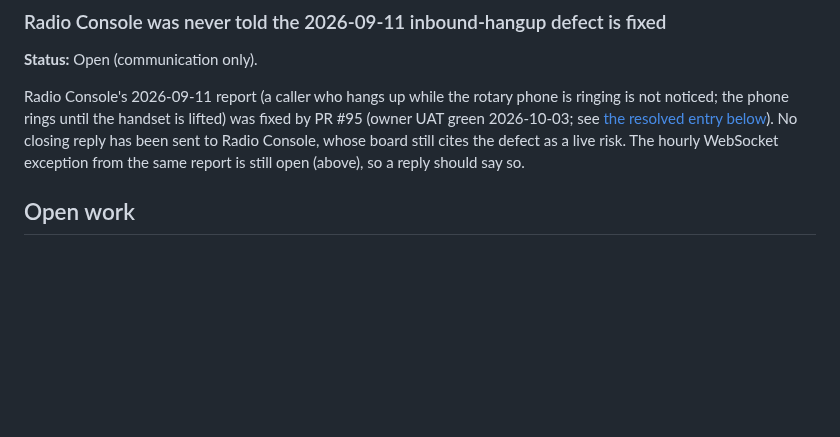
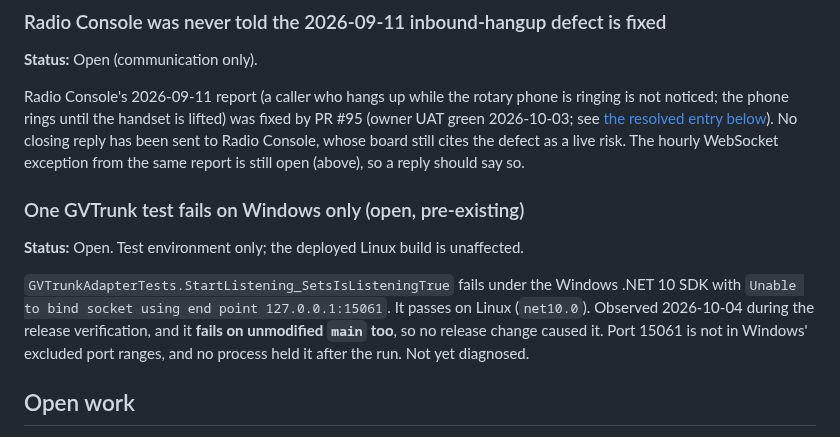
Before and after one commit to mmackelprang/RotaryPhone, a Markdown page: docs/KNOWN-ISSUES.md, the part around the change. Drawn GitHub-style; blank space fills up the shorter version.

Commit message:
docs(known-issues): record the pre-existing Windows-only GVTrunk test failure
Co-Authored-By: Claude Opus 5.5 <noreply@anthropic.com>
Claude-Session: https://claude.ai/code/session_01CP4aKwuUHrVq1NdLaMJzti

```diff
--- a/docs/KNOWN-ISSUES.md
+++ b/docs/KNOWN-ISSUES.md
@@ -56,6 +56,16 @@ noticed; the phone rings until the handset is lifted) was fixed by PR #95 (owner
 see [the resolved entry below](#caller-hang-up-while-ringing-was-not-noticed-resolved-2026-10-03)). No
 closing reply has been sent to Radio Console, whose board still cites the defect as a live risk. The
 hourly WebSocket exception from the same report is still open (above), so a reply should say so.
+
+### One GVTrunk test fails on Windows only (open, pre-existing)
+
+**Status:** Open. Test environment only; the deployed Linux build is unaffected.
+
+`GVTrunkAdapterTests.StartListening_SetsIsListeningTrue` fails under the Windows .NET 10 SDK with
+`Unable to bind socket using end point 127.0.0.1:15061`. It passes on Linux (`net10.0`). Observed
+2026-10-04 during the release verification, and it **fails on unmodified `main` too**, so no release
+change caused it. Port 15061 is not in Windows' excluded port ranges, and no process held it after the run.
+Not yet diagnosed.
 
 ## Open work
 
```
